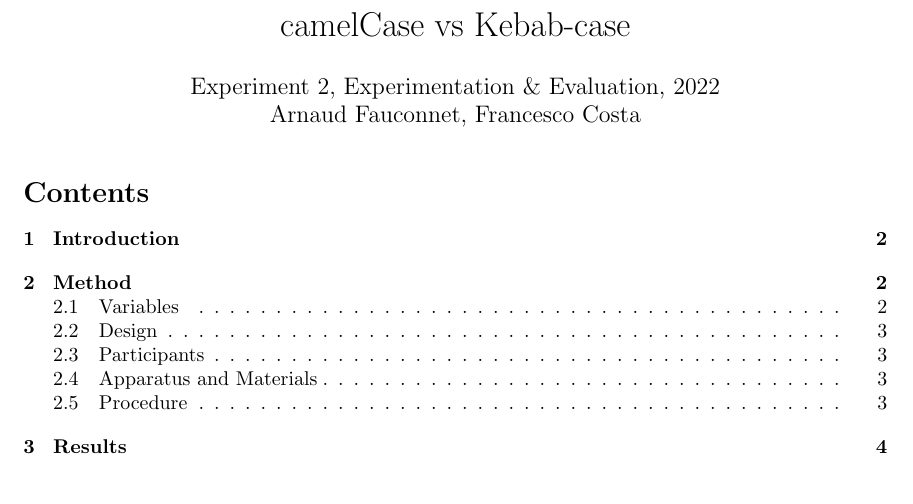
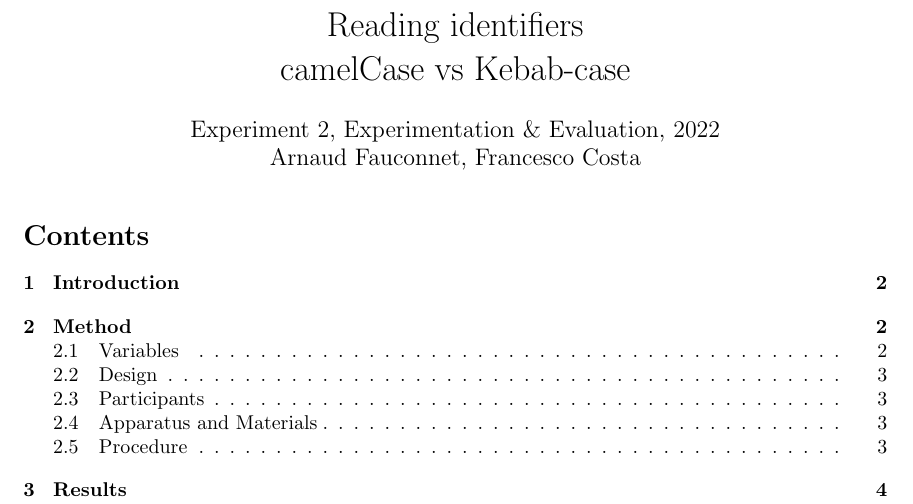
Before and after one commit to karma-riuk/camel-kebab, a LaTeX document (report.tex): part of page 1 of 7, cut at the place of the change. Compiled offline with pdfLaTeX.

Commit message:
Finished report

```diff
--- a/report.tex
+++ b/report.tex
@@ -8,7 +8,7 @@
 \usepackage{booktabs}
 \usepackage{subcaption}
 \usepackage{amsfonts}
-\title{camelCase vs Kebab-case}
+\title{Reading identifiers \\ camelCase vs Kebab-case}
 \author{Experiment 2, Experimentation \& Evaluation, 2022\\Arnaud Fauconnet,
 	Francesco Costa}
 \date{}
```
Also changed, not shown: report.pdf.
